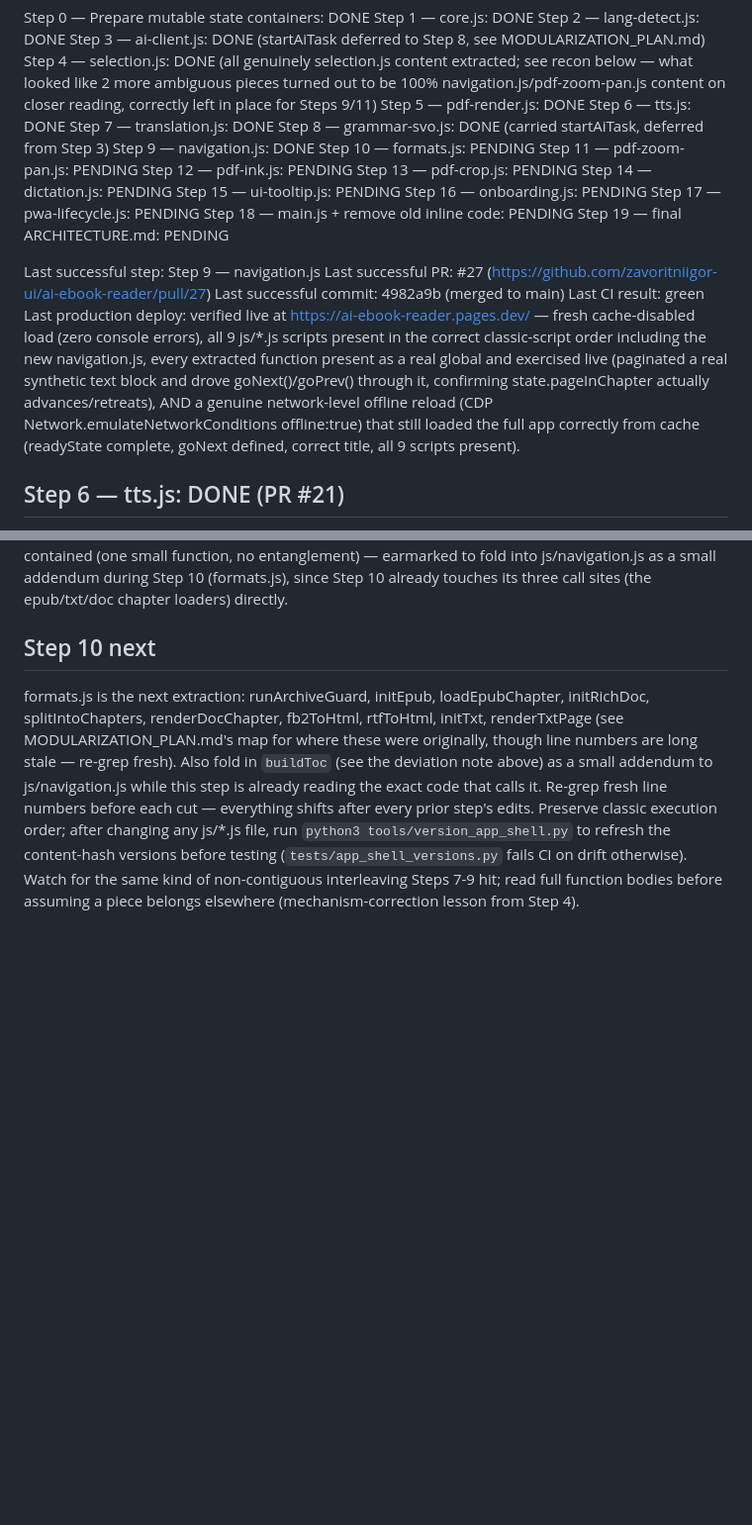
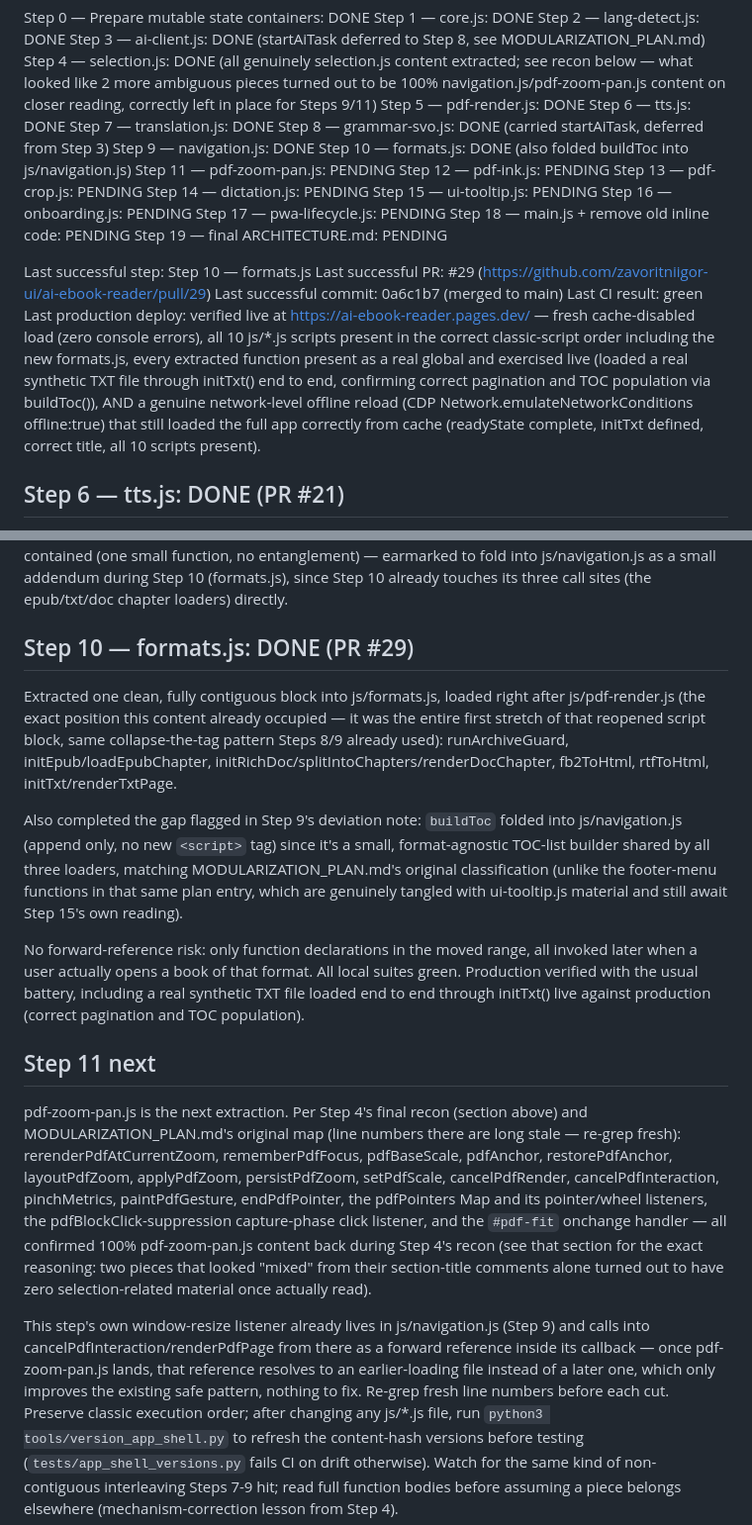
Before and after one commit to zavoritniigor-ui/ai-ebook-reader, a Markdown page: MIGRATION_STATUS.md, 2 parts joined by grey strips. Shown at 99% size. GitHub-like rendering; blank space fills up the shorter version.

Commit message:
docs: mark Step 10 (formats.js) done, point to Step 11
Co-Authored-By: Claude Sonnet 5 <noreply@anthropic.com>

```diff
--- a/MIGRATION_STATUS.md
+++ b/MIGRATION_STATUS.md
@@ -14,7 +14,7 @@ Step 6 — tts.js: DONE
 Step 7 — translation.js: DONE
 Step 8 — grammar-svo.js: DONE (carried startAiTask, deferred from Step 3)
 Step 9 — navigation.js: DONE
-Step 10 — formats.js: PENDING
+Step 10 — formats.js: DONE (also folded buildToc into js/navigation.js)
 Step 11 — pdf-zoom-pan.js: PENDING
 Step 12 — pdf-ink.js: PENDING
 Step 13 — pdf-crop.js: PENDING
@@ -25,18 +25,17 @@ Step 17 — pwa-lifecycle.js: PENDING
 Step 18 — main.js + remove old inline code: PENDING
 Step 19 — final ARCHITECTURE.md: PENDING
 
-Last successful step: Step 9 — navigation.js
-Last successful PR: #27 (https://github.com/zavoritniigor-ui/ai-ebook-reader/pull/27)
-Last successful commit: 4982a9b (merged to main)
+Last successful step: Step 10 — formats.js
+Last successful PR: #29 (https://github.com/zavoritniigor-ui/ai-ebook-reader/pull/29)
+Last successful commit: 0a6c1b7 (merged to main)
 Last CI result: green
 Last production deploy: verified live at https://ai-ebook-reader.pages.dev/ — fresh cache-disabled
-  load (zero console errors), all 9 js/*.js scripts present in the correct classic-script order
-  including the new navigation.js, every extracted function present as a real global and
-  exercised live (paginated a real synthetic text block and drove goNext()/goPrev() through it,
-  confirming state.pageInChapter actually advances/retreats), AND a genuine network-level
-  offline reload (CDP Network.emulateNetworkConditions offline:true) that still loaded the full
-  app correctly from cache (readyState complete, goNext defined, correct title, all 9 scripts
-  present).
+  load (zero console errors), all 10 js/*.js scripts present in the correct classic-script order
+  including the new formats.js, every extracted function present as a real global and exercised
+  live (loaded a real synthetic TXT file through initTxt() end to end, confirming correct
+  pagination and TOC population via buildToc()), AND a genuine network-level offline reload
+  (CDP Network.emulateNetworkConditions offline:true) that still loaded the full app correctly
+  from cache (readyState complete, initTxt defined, correct title, all 10 scripts present).
 
 ## Step 6 — tts.js: DONE (PR #21)
 
@@ -324,16 +323,43 @@ small function, no entanglement) — earmarked to fold into js/navigation.js as
 addendum during Step 10 (formats.js), since Step 10 already touches its three call sites
 (the epub/txt/doc chapter loaders) directly.
 
-## Step 10 next
+## Step 10 — formats.js: DONE (PR #29)
 
-formats.js is the next extraction: runArchiveGuard, initEpub, loadEpubChapter, initRichDoc,
-splitIntoChapters, renderDocChapter, fb2ToHtml, rtfToHtml, initTxt, renderTxtPage (see
-MODULARIZATION_PLAN.md's map for where these were originally, though line numbers are long
-stale — re-grep fresh). Also fold in `buildToc` (see the deviation note above) as a small
-addendum to js/navigation.js while this step is already reading the exact code that calls it.
-Re-grep fresh line numbers before each cut — everything shifts after every prior step's
-edits. Preserve classic execution order; after changing any js/*.js file, run
-`python3 tools/version_app_shell.py` to refresh the content-hash versions before testing
+Extracted one clean, fully contiguous block into js/formats.js, loaded right after
+js/pdf-render.js (the exact position this content already occupied — it was the entire first
+stretch of that reopened script block, same collapse-the-tag pattern Steps 8/9 already used):
+runArchiveGuard, initEpub/loadEpubChapter, initRichDoc/splitIntoChapters/renderDocChapter,
+fb2ToHtml, rtfToHtml, initTxt/renderTxtPage.
+
+Also completed the gap flagged in Step 9's deviation note: `buildToc` folded into
+js/navigation.js (append only, no new `<script>` tag) since it's a small, format-agnostic
+TOC-list builder shared by all three loaders, matching MODULARIZATION_PLAN.md's original
+classification (unlike the footer-menu functions in that same plan entry, which are genuinely
+tangled with ui-tooltip.js material and still await Step 15's own reading).
+
+No forward-reference risk: only function declarations in the moved range, all invoked later
+when a user actually opens a book of that format. All local suites green. Production verified
+with the usual battery, including a real synthetic TXT file loaded end to end through
+initTxt() live against production (correct pagination and TOC population).
+
+## Step 11 next
+
+pdf-zoom-pan.js is the next extraction. Per Step 4's final recon (section above) and
+MODULARIZATION_PLAN.md's original map (line numbers there are long stale — re-grep fresh):
+rerenderPdfAtCurrentZoom, rememberPdfFocus, pdfBaseScale, pdfAnchor, restorePdfAnchor,
+layoutPdfZoom, applyPdfZoom, persistPdfZoom, setPdfScale, cancelPdfRender, cancelPdfInteraction,
+pinchMetrics, paintPdfGesture, endPdfPointer, the pdfPointers Map and its pointer/wheel
+listeners, the pdfBlockClick-suppression capture-phase click listener, and the `#pdf-fit`
+onchange handler — all confirmed 100% pdf-zoom-pan.js content back during Step 4's recon (see
+that section for the exact reasoning: two pieces that looked "mixed" from their section-title
+comments alone turned out to have zero selection-related material once actually read).
+
+This step's own window-resize listener already lives in js/navigation.js (Step 9) and calls
+into cancelPdfInteraction/renderPdfPage from there as a forward reference inside its callback
+— once pdf-zoom-pan.js lands, that reference resolves to an earlier-loading file instead of a
+later one, which only improves the existing safe pattern, nothing to fix. Re-grep fresh line
+numbers before each cut. Preserve classic execution order; after changing any js/*.js file,
+run `python3 tools/version_app_shell.py` to refresh the content-hash versions before testing
 (`tests/app_shell_versions.py` fails CI on drift otherwise). Watch for the same kind of
 non-contiguous interleaving Steps 7-9 hit; read full function bodies before assuming a piece
 belongs elsewhere (mechanism-correction lesson from Step 4).
```
Also changed, not shown: HANDOFF.md (+25 -24 lines).
